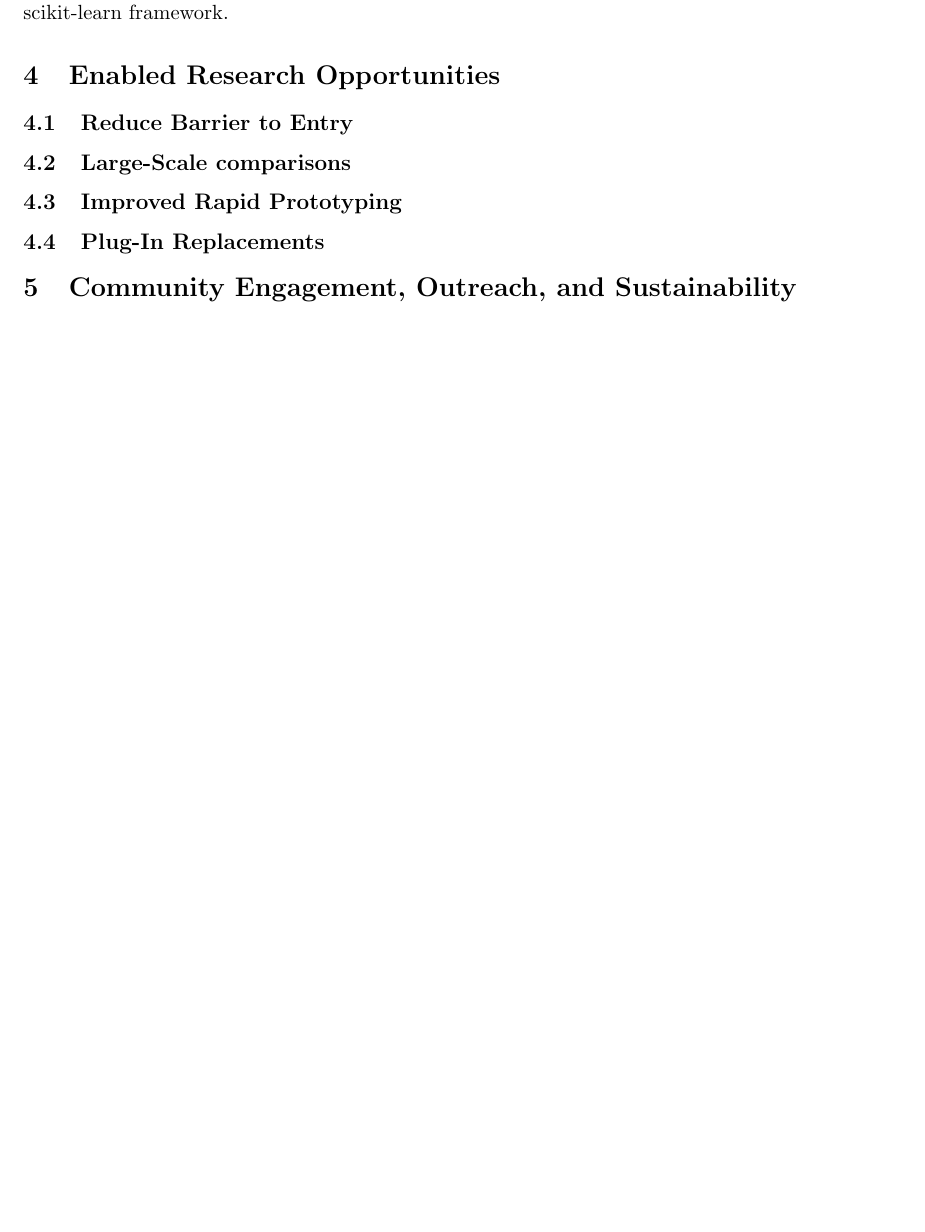
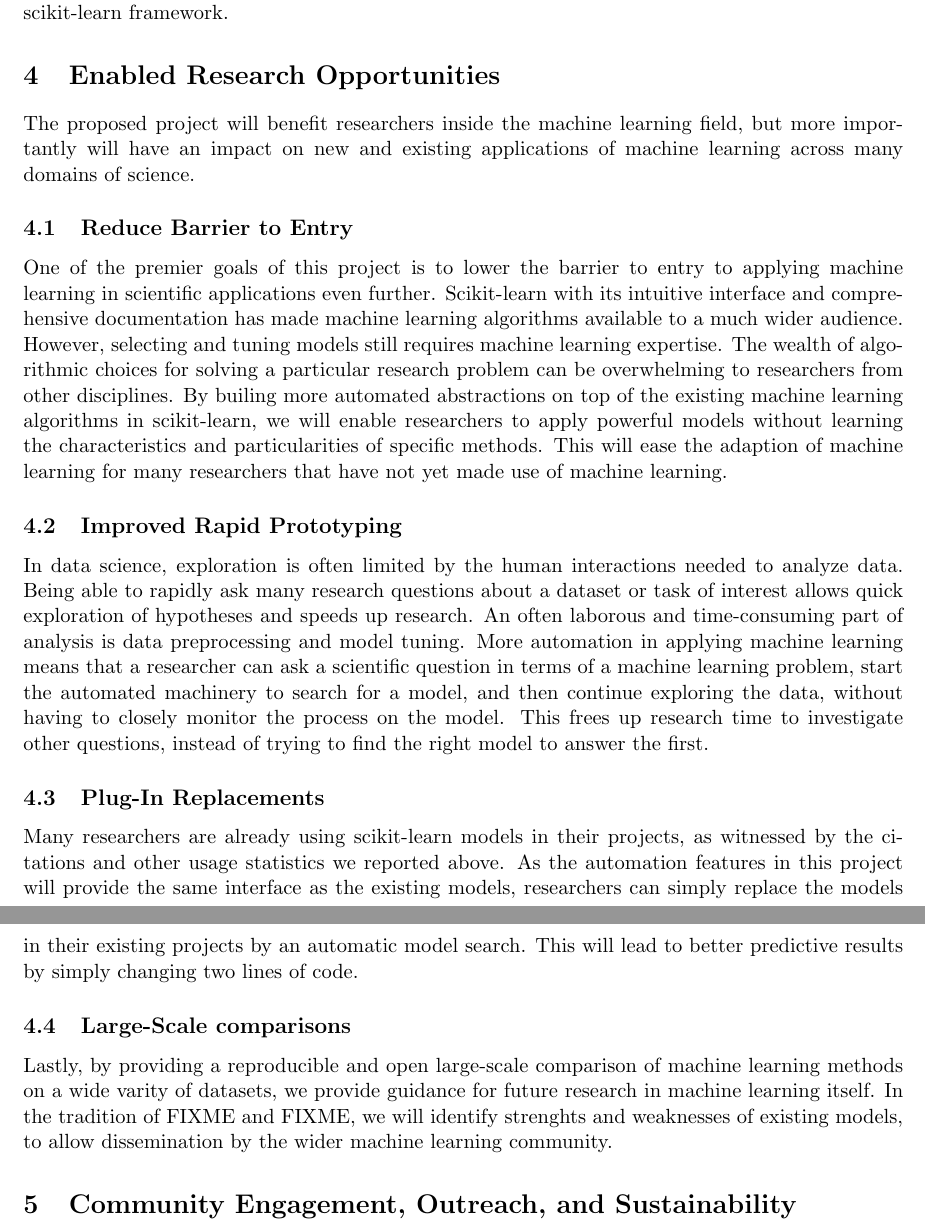
Before and after one commit to amueller/nsf-biosketch, a LaTeX document (NSFmaster.tex, which reads NSFdesc.tex): part of page 9 of 15 before the commit and two parts of pages 9 and 10 of 16 after it, the two joined at a grey line, cut so that both start at the same text, the shorter picture padded with empty space. Compiled offline with pdfLaTeX.

Commit message:
fill in everything a little bit

```diff
--- a/NSFdesc.tex
+++ b/NSFdesc.tex
@@ -310,11 +310,49 @@ preprocessing selection will lay the foundation to enable meta-learning within t
 scikit-learn framework.
 
 \section{Enabled Research Opportunities}
+The proposed project will benefit researchers inside the machine learning field,
+but more importantly will have an impact on new and existing applications of machine
+learning across many domains of science.
+
 \subsection{Reduce Barrier to Entry}
+One of the premier goals of this project is to lower the barrier to entry
+to applying machine learning in scientific applications even further.
+Scikit-learn with its intuitive interface and comprehensive documentation
+has made machine learning algorithms available to a much wider audience.
+However, selecting and tuning models still requires machine learning expertise.
+The wealth of algorithmic choices for solving a particular research problem can be
+overwhelming to researchers from other disciplines. By builing more automated
+abstractions on top of the existing machine learning algorithms in scikit-learn,
+we will enable researchers to apply powerful models without learning
+the characteristics and particularities of specific methods.
+This will ease the adaption of machine learning for many researchers
+that have not yet made use of machine learning.
+
+\subsection{Improved Rapid Prototyping}
+In data science, exploration is often limited by the human interactions needed to analyze data.
+Being able to rapidly ask many research questions about a dataset or task of interest allows
+quick exploration of hypotheses and speeds up research.
+An often laborous and time-consuming part of analysis is data preprocessing and model tuning.
+More automation in applying machine learning means that a researcher can ask a scientific
+question in terms of a machine learning problem, start the automated machinery to
+search for a model, and then continue exploring the data, without having to closely monitor
+the process on the model.
+This frees up research time to investigate other questions, instead of trying to
+find the right model to answer the first.
+
+\subsection{Plug-In Replacements}
+Many researchers are already using scikit-learn models in their projects, as witnessed
+by the citations and other usage statistics we reported above. As the automation features
+in this project will provide the same interface as the existing models, researchers
+can simply replace the models in their existing projects by an automatic model search.
+This will lead to better predictive results by simply changing two lines of code.
+
 \subsection{Large-Scale comparisons}
-\subsection{Improved Rapid Prototyping}
-\subsection{Plug-In Replacements}
-
+Lastly, by providing a reproducible and open large-scale comparison of machine learning
+methods on a wide varity of datasets, we provide guidance for future research
+in machine learning itself.
+In the tradition of FIXME and FIXME, we will identify strenghts and weaknesses of existing
+models, to allow dissemination by the wider machine learning community.
 
 \section{Community Engagement, Outreach, and Sustainability}
 \subsection{Community integration}
```
Also changed, not shown: NSFdata.tex (+21 -0 lines), 1 other file.
